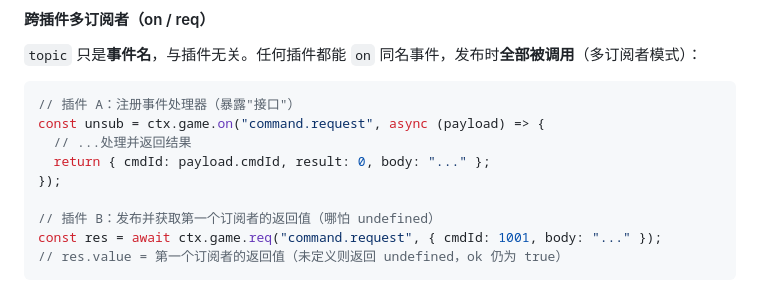
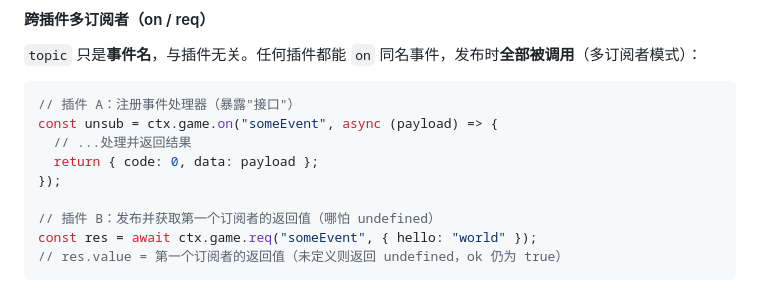
Before and after one commit to Matchman33/seer_eyou, a Markdown page: docs/plugin-dev.md, the part around the change. GitHub-like rendering.

Commit message:
docs: 多订阅者示例改泛化事件名，command.request 统一为完整封包契约

````diff
--- a/docs/plugin-dev.md
+++ b/docs/plugin-dev.md
@@ -316,13 +316,13 @@ type Result<T = any> = { ok: boolean; value: T | null; error: { code: string; me
 
 ```js
 // 插件 A：注册事件处理器（暴露"接口"）
-const unsub = ctx.game.on("command.request", async (payload) => {
+const unsub = ctx.game.on("someEvent", async (payload) => {
   // ...处理并返回结果
-  return { cmdId: payload.cmdId, result: 0, body: "..." };
+  return { code: 0, data: payload };
 });
 
 // 插件 B：发布并获取第一个订阅者的返回值（哪怕 undefined）
-const res = await ctx.game.req("command.request", { cmdId: 1001, body: "..." });
+const res = await ctx.game.req("someEvent", { hello: "world" });
 // res.value = 第一个订阅者的返回值（未定义则返回 undefined，ok 仍为 true）
 ```
 
````
